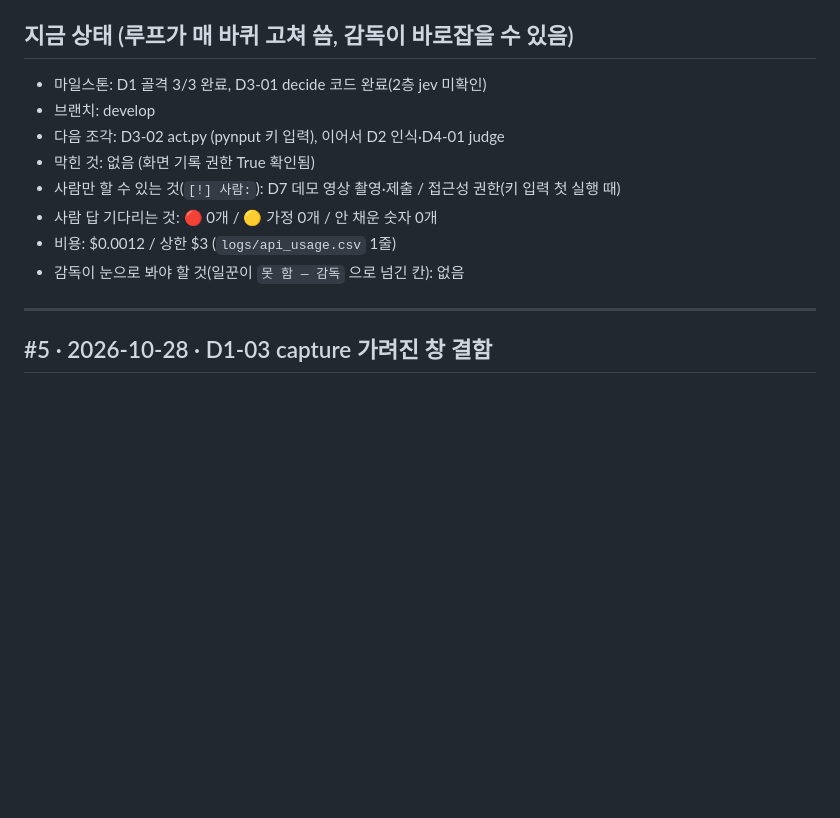
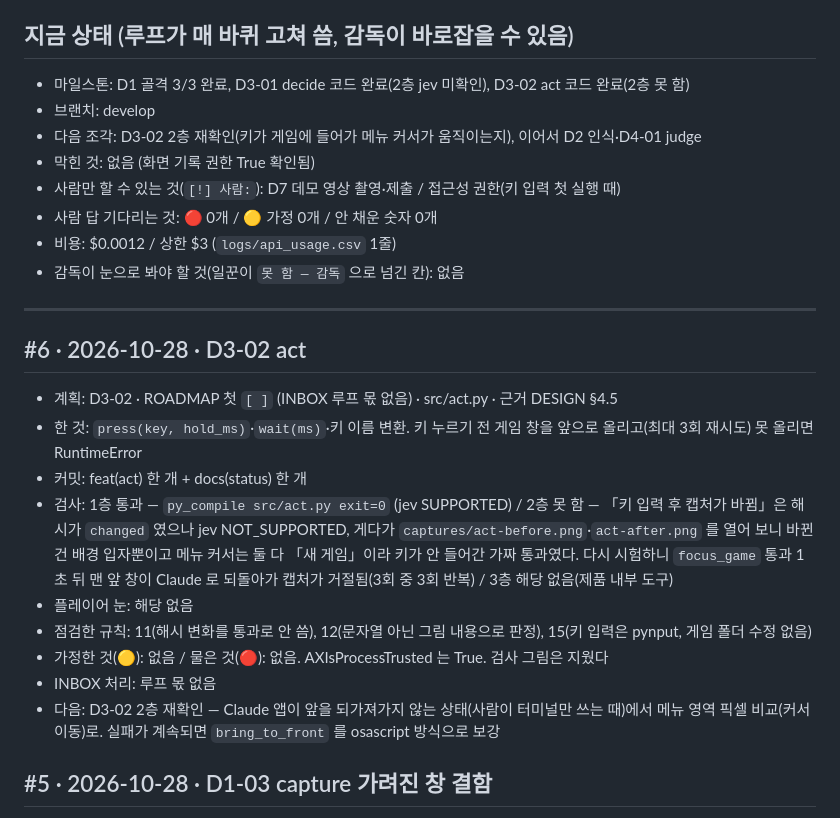
Before and after one commit to soilrist/muse-playtester, a Markdown page: docs/STATUS.md, the part around the change. Rendered like a GitHub page; blank space fills up the shorter version.

Commit message:
docs(status): #6 D3-02 act 코드 완료, 2층 못 함
Loop: 6
Slice: D3-02
Co-Authored-By: Claude Sonnet 5.5 <noreply@anthropic.com>

```diff
--- a/docs/STATUS.md
+++ b/docs/STATUS.md
@@ -5,9 +5,9 @@
 > **"지금 상태" 는 일지가 아니라 현황판** — 15줄 이내, 덧붙이지 말고 바뀐 줄만 고쳐 쓴다 (25줄을 넘으면 루프 커밋이 거절된다). 한 일은 아래 바퀴 기록에. 감독이 직접 한 일도 `## #감독 · 날짜 · 요지` 덩어리로 아래에.
 
 ## 지금 상태 (루프가 매 바퀴 고쳐 씀, 감독이 바로잡을 수 있음)
-- 마일스톤: D1 골격 3/3 완료, D3-01 decide 코드 완료(2층 jev 미확인)
+- 마일스톤: D1 골격 3/3 완료, D3-01 decide 코드 완료(2층 jev 미확인), D3-02 act 코드 완료(2층 못 함)
 - 브랜치: develop
-- 다음 조각: D3-02 act.py (pynput 키 입력), 이어서 D2 인식·D4-01 judge
+- 다음 조각: D3-02 2층 재확인(키가 게임에 들어가 메뉴 커서가 움직이는지), 이어서 D2 인식·D4-01 judge
 - 막힌 것: 없음 (화면 기록 권한 True 확인됨)
 - 사람만 할 수 있는 것(`[!] 사람:`): D7 데모 영상 촬영·제출 / 접근성 권한(키 입력 첫 실행 때)
 - 사람 답 기다리는 것: 🔴 0개 / 🟡 가정 0개 / 안 채운 숫자 0개
@@ -15,6 +15,17 @@
 - 감독이 눈으로 봐야 할 것(일꾼이 `못 함 — 감독` 으로 넘긴 칸): 없음
 
 ---
+
+## #6 · 2026-10-28 · D3-02 act
+- 계획: D3-02 · ROADMAP 첫 `[ ]` (INBOX 루프 몫 없음) · src/act.py · 근거 DESIGN §4.5
+- 한 것: `press(key, hold_ms)`·`wait(ms)`·키 이름 변환. 키 누르기 전 게임 창을 앞으로 올리고(최대 3회 재시도) 못 올리면 RuntimeError
+- 커밋: feat(act) 한 개 + docs(status) 한 개
+- 검사: 1층 통과 — `py_compile src/act.py exit=0` (jev SUPPORTED) / 2층 못 함 — 「키 입력 후 캡처가 바뀜」은 해시가 `changed` 였으나 jev NOT_SUPPORTED, 게다가 `captures/act-before.png`·`act-after.png` 를 열어 보니 바뀐 건 배경 입자뿐이고 메뉴 커서는 둘 다 「새 게임」이라 키가 안 들어간 가짜 통과였다. 다시 시험하니 `focus_game` 통과 1초 뒤 맨 앞 창이 Claude 로 되돌아가 캡처가 거절됨(3회 중 3회 반복) / 3층 해당 없음(제품 내부 도구)
+- 플레이어 눈: 해당 없음
+- 점검한 규칙: 11(해시 변화를 통과로 안 씀), 12(문자열 아닌 그림 내용으로 판정), 15(키 입력은 pynput, 게임 폴더 수정 없음)
+- 가정한 것(🟡): 없음 / 물은 것(🔴): 없음. AXIsProcessTrusted 는 True. 검사 그림은 지웠다
+- INBOX 처리: 루프 몫 없음
+- 다음: D3-02 2층 재확인 — Claude 앱이 앞을 되가져가지 않는 상태(사람이 터미널만 쓰는 때)에서 메뉴 영역 픽셀 비교(커서 이동)로. 실패가 계속되면 `bring_to_front` 를 osascript 방식으로 보강
 
 ## #5 · 2026-10-28 · D1-03 capture 가려진 창 결함
 - 계획: D1-03 · INBOX 결함 1번(맨 위) · src/capture.py · 근거 DESIGN §4.2
```
